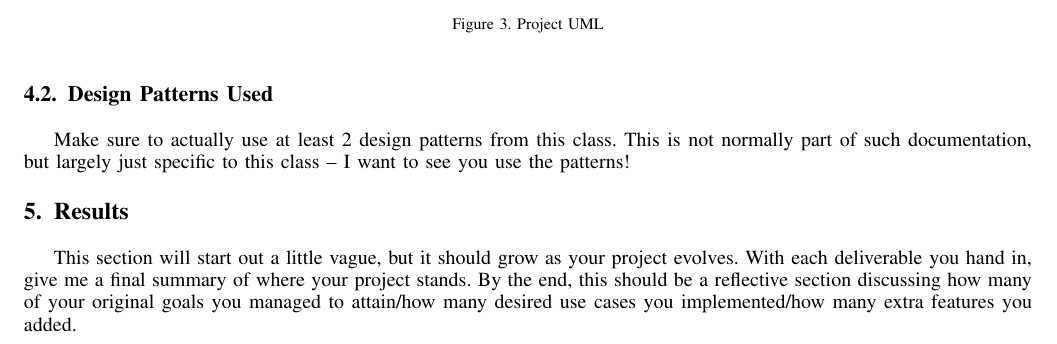
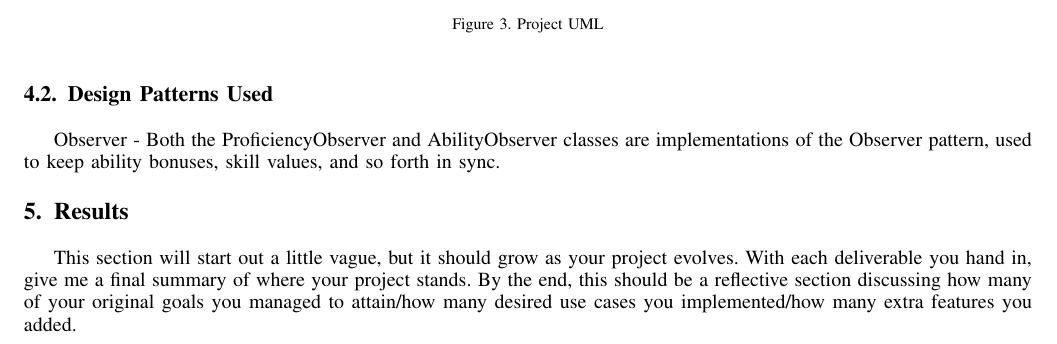
Before and after one commit to Cole0Weston/downing_weston_352, a LaTeX paper (coleJayProjectProposal.tex): part of page 4 of 5, cut so that both start at the same text. Compiled offline with pdfLaTeX.

Commit message:
Added Observer to design patterns used

```diff
--- a/coleJayProjectProposal.tex
+++ b/coleJayProjectProposal.tex
@@ -788,8 +788,7 @@ Several fields (e.g. Feats, Abilities, etc.) will simply be text fields with arb
 
 
 \subsection{Design Patterns Used}
-Make sure to actually use at least 2 design patterns from this class.  This is not normally part of such documentation, but largely just specific to this class -- I want to see you use the patterns!
-
+Observer - Both the ProficiencyObserver and AbilityObserver classes are implementations of the Observer pattern, used to keep ability bonuses, skill values, and so forth in sync.
 
 \section{Results}
 This section will start out a little vague, but it should grow as your project evolves.  With each deliverable you hand in, give me a final summary of where your project stands.  By the end, this should be a reflective section discussing how many of your original goals you managed to attain/how many desired use cases you implemented/how many extra features you added.
```
Also changed, not shown: coleJayProjectProposal.pdf, 1 other file.
